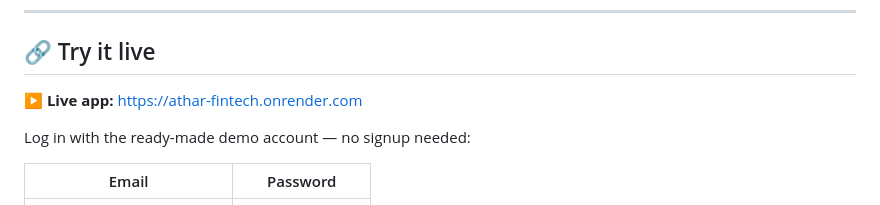
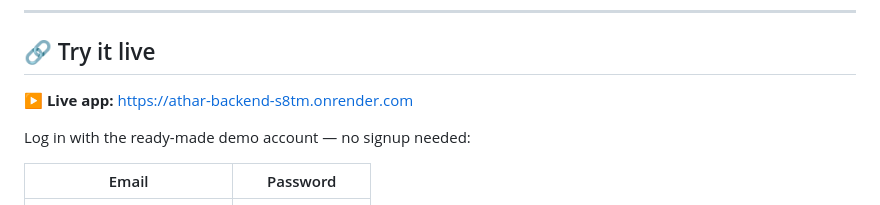
Before and after one commit to Alanoud-Aloraydi/Athar-Fintech, a Markdown page: README.md, the part around the change. Rendered like a GitHub page.

Commit message:
docs: point live link to the actual Render URL
Co-Authored-By: Claude Opus 4.8 <noreply@anthropic.com>

```diff
--- a/README.md
+++ b/README.md
@@ -18,7 +18,7 @@
 
 ## 🔗 Try it live
 
-**▶️ Live app:** https://athar-fintech.onrender.com
+**▶️ Live app:** https://athar-backend-s8tm.onrender.com
 
 Log in with the ready-made demo account — no signup needed:
 
```
